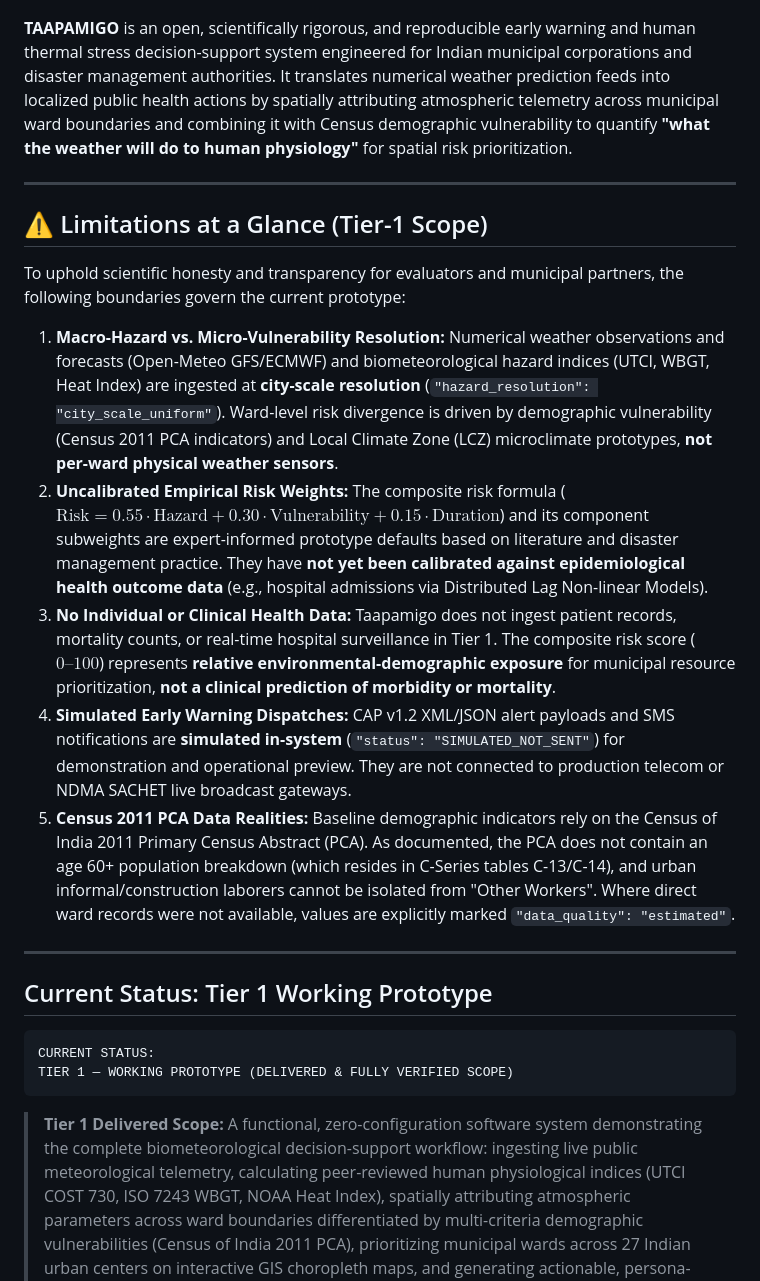
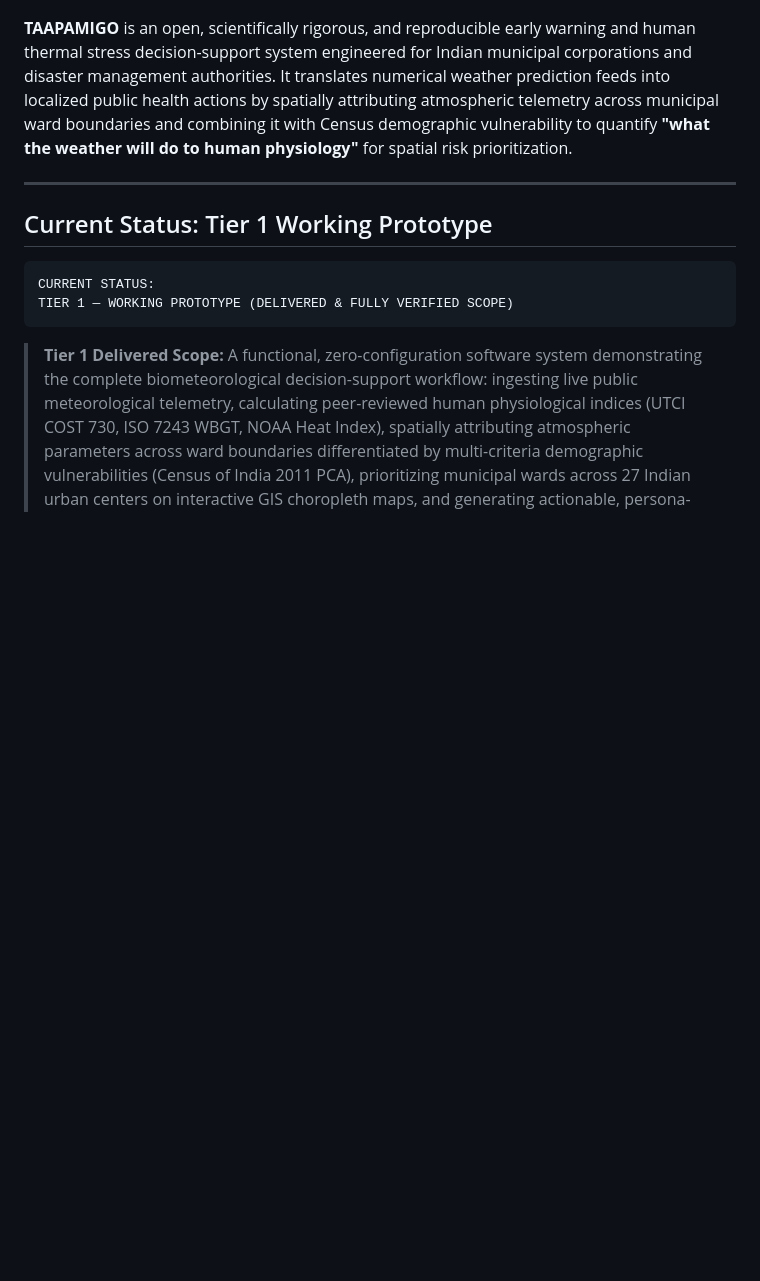
Before and after one commit to Lovish-creator/sih-heat-risk, a Markdown page: README.md, the part around the change. Rendered like a GitHub page; blank space fills up the shorter version.

Commit message:
docs: streamline README by moving detailed limitations to dedicated docs

```diff
--- a/README.md
+++ b/README.md
@@ -20,23 +20,6 @@
 ---
 
 **TAAPAMIGO** is an open, scientifically rigorous, and reproducible early warning and human thermal stress decision-support system engineered for Indian municipal corporations and disaster management authorities. It translates numerical weather prediction feeds into localized public health actions by spatially attributing atmospheric telemetry across municipal ward boundaries and combining it with Census demographic vulnerability to quantify **"what the weather will do to human physiology"** for spatial risk prioritization.
-
----
-
-## ⚠️ Limitations at a Glance (Tier-1 Scope)
-
-To uphold scientific honesty and transparency for evaluators and municipal partners, the following boundaries govern the current prototype:
-
-1. **Macro-Hazard vs. Micro-Vulnerability Resolution:**
-   Numerical weather observations and forecasts (Open-Meteo GFS/ECMWF) and biometeorological hazard indices (UTCI, WBGT, Heat Index) are ingested at **city-scale resolution** (`"hazard_resolution": "city_scale_uniform"`). Ward-level risk divergence is driven by demographic vulnerability (Census 2011 PCA indicators) and Local Climate Zone (LCZ) microclimate prototypes, **not per-ward physical weather sensors**.
-2. **Uncalibrated Empirical Risk Weights:**
-   The composite risk formula ($\text{Risk} = 0.55 \cdot \text{Hazard} + 0.30 \cdot \text{Vulnerability} + 0.15 \cdot \text{Duration}$) and its component subweights are expert-informed prototype defaults based on literature and disaster management practice. They have **not yet been calibrated against epidemiological health outcome data** (e.g., hospital admissions via Distributed Lag Non-linear Models).
-3. **No Individual or Clinical Health Data:**
-   Taapamigo does not ingest patient records, mortality counts, or real-time hospital surveillance in Tier 1. The composite risk score ($0–100$) represents **relative environmental-demographic exposure** for municipal resource prioritization, **not a clinical prediction of morbidity or mortality**.
-4. **Simulated Early Warning Dispatches:**
-   CAP v1.2 XML/JSON alert payloads and SMS notifications are **simulated in-system** (`"status": "SIMULATED_NOT_SENT"`) for demonstration and operational preview. They are not connected to production telecom or NDMA SACHET live broadcast gateways.
-5. **Census 2011 PCA Data Realities:**
-   Baseline demographic indicators rely on the Census of India 2011 Primary Census Abstract (PCA). As documented, the PCA does not contain an age 60+ population breakdown (which resides in C-Series tables C-13/C-14), and urban informal/construction laborers cannot be isolated from "Other Workers". Where direct ward records were not available, values are explicitly marked `"data_quality": "estimated"`.
 
 ---
 
```
Also changed, not shown: docs/AUDIT_REMEDIATION.md (+2 -2 lines).
